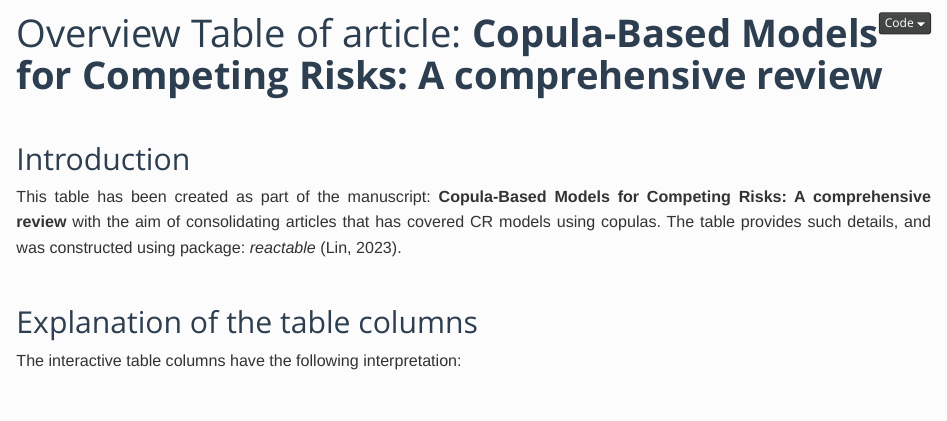
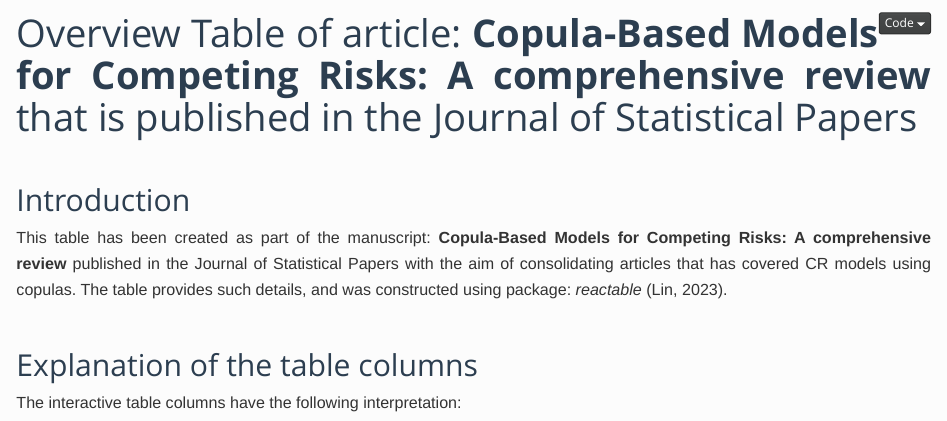
Before and after one commit to jmajakwara/Copula-CR, an R Markdown document (CR_Copulas.Rmd): the page in a window 1100 px wide, from its top. Rendered offline with R 4.5, knitr and Pandoc, with nearby package versions; some code elsewhere in the file could not run offline.

Commit message:
Revise title and introduction in CR_Copulas.Rmd
Updated the title and introduction of the document to reflect publication details. Adjusted the formatting and structure of the table for clarity.

```diff
--- a/CR_Copulas.Rmd
+++ b/CR_Copulas.Rmd
@@ -1,5 +1,5 @@
 ---
-title: "Overview Table of article: **Copula-Based Models for Competing Risks: A comprehensive review**"
+title: "Overview Table of article: **Copula-Based Models for Competing Risks: A comprehensive review** that is published in the Journal of Statistical Papers"
 output:
   html_document:
     toc: no
@@ -39,7 +39,7 @@ cache=FALSE,size='tiny',comment='',fig.width=8,fig.height=4.5,options(width = 70
 
 ## Introduction
 
-This table has been created as part of the manuscript: **Copula-Based Models for Competing Risks: A comprehensive review** with the aim of consolidating articles that has covered CR models using copulas. The table provides such details, and was constructed using \texttt{R} package: *reactable* (Lin, 2023).
+This table has been created as part of the manuscript: **Copula-Based Models for Competing Risks: A comprehensive review** published in the Journal of Statistical Papers with the aim of consolidating articles that has covered CR models using copulas. The table provides such details, and was constructed using \texttt{R} package: *reactable* (Lin, 2023).
 
 ## Explanation of the table columns
 
```
